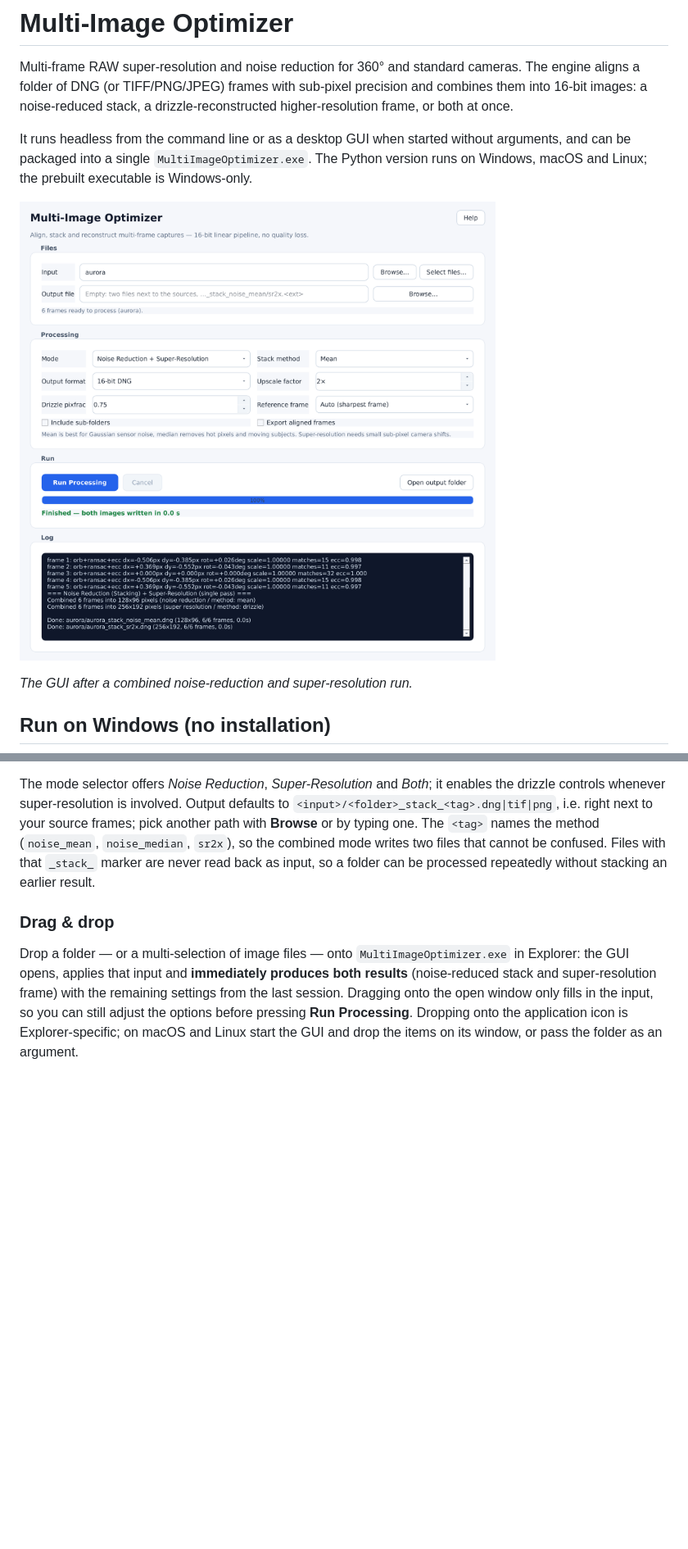
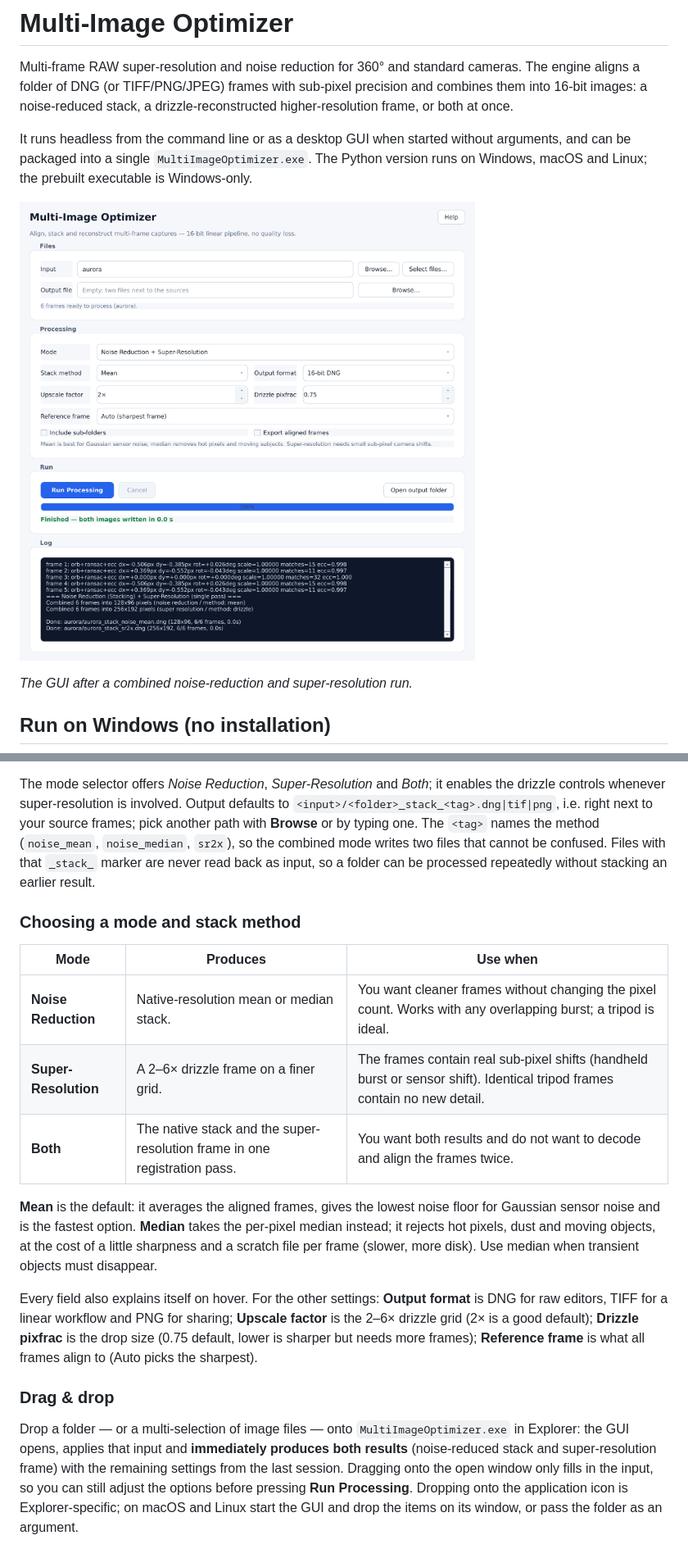
Before and after one commit to cblinde/MultiImageOptimizer, a Markdown page: README.md, 2 parts joined by grey strips. Shown at 82% size. Rendered like a GitHub page; pictures changed too: docs/gui.png; blank space fills up the shorter version.

```diff
--- a/README.md
+++ b/README.md
@@ -121,6 +121,27 @@ to your source frames; pick another path with **Browse** or by typing one. The
 mode writes two files that cannot be confused. Files with that `_stack_` marker
 are never read back as input, so a folder can be processed repeatedly without
 stacking an earlier result.
+
+### Choosing a mode and stack method
+
+| Mode | Produces | Use when |
+| --- | --- | --- |
+| **Noise Reduction** | Native-resolution mean or median stack. | You want cleaner frames without changing the pixel count. Works with any overlapping burst; a tripod is ideal. |
+| **Super-Resolution** | A 2–6× drizzle frame on a finer grid. | The frames contain real sub-pixel shifts (handheld burst or sensor shift). Identical tripod frames contain no new detail. |
+| **Both** | The native stack and the super-resolution frame in one registration pass. | You want both results and do not want to decode and align the frames twice. |
+
+**Mean** is the default: it averages the aligned frames, gives the lowest
+noise floor for Gaussian sensor noise and is the fastest option. **Median**
+takes the per-pixel median instead; it rejects hot pixels, dust and moving
+objects, at the cost of a little sharpness and a scratch file per frame
+(slower, more disk). Use median when transient objects must disappear.
+
+Every field also explains itself on hover. For the other settings: **Output
+format** is DNG for raw editors, TIFF for a linear workflow and PNG for
+sharing; **Upscale factor** is the 2–6× drizzle grid (2× is a good default);
+**Drizzle pixfrac** is the drop size (0.75 default, lower is sharper but needs
+more frames); **Reference frame** is what all frames align to (Auto picks the
+sharpest).
 
 ### Drag & drop
 
```
Also changed, not shown: 1 other file.
